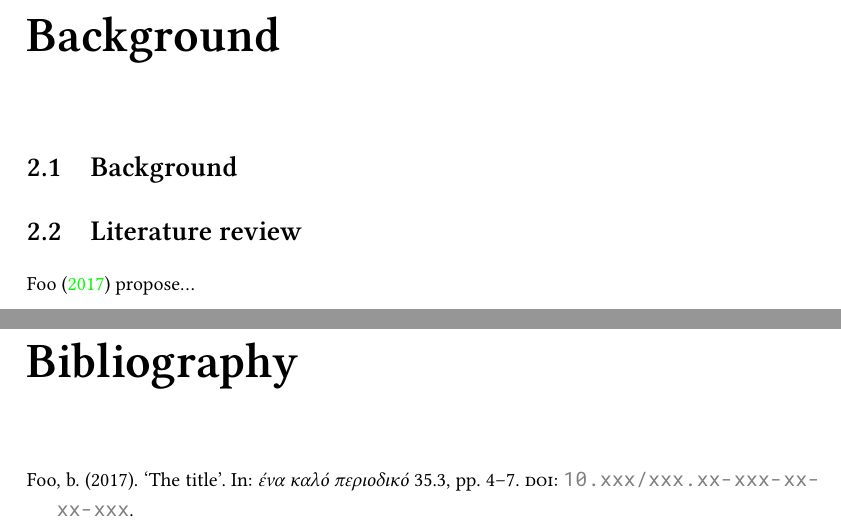
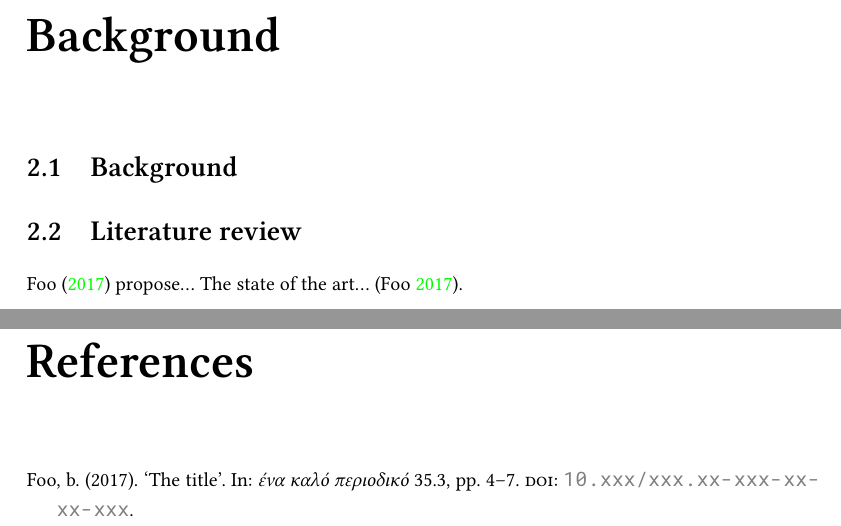
Before and after one commit to jamieforth/goldsmiths-dissertation-template, a LaTeX thesis (main.tex, which reads text/1-chapters/02-background.tex): two parts of pages 10 and 17 of 18, joined at a grey line, cut so that both start at the same text. Compiled offline with XeLaTeX.

Commit message:
include references in toc

```diff
--- a/main.tex
+++ b/main.tex
@@ -53,6 +53,9 @@
 
 % Use biblatex+biber for references.
 \usepackage[style=authoryear,backend=biber]{biblatex}
+\DefineBibliographyStrings{english}{%
+  bibliography = {References},
+}
 \ExecuteBibliographyOptions{
   sorting=nyt,
   maxcitenames=2,
@@ -126,7 +129,7 @@
 
 % References
 
-\printbibliography
+\printbibliography[heading=bibintoc]
 
 % Appendices
 
--- a/text/1-chapters/02-background.tex
+++ b/text/1-chapters/02-background.tex
@@ -7,7 +7,7 @@
 
 \section{Literature review}
 
-\textcite{foo2017} propose…
+\textcite{foo2017} propose… The state of the art… \parencite{foo2017}.
 
 %%% Local Variables:
 %%% mode: latex
```
Also changed, not shown: main.pdf.
